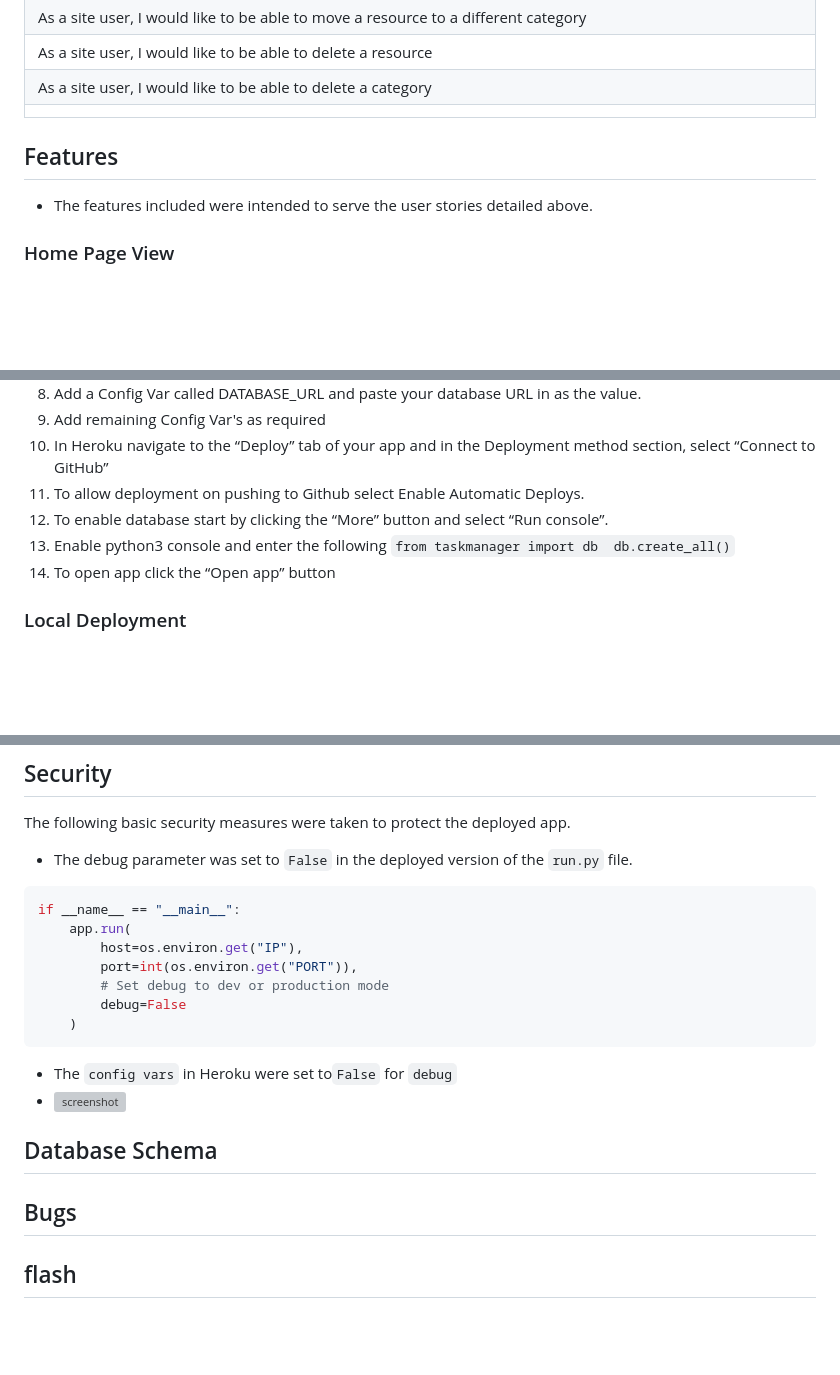
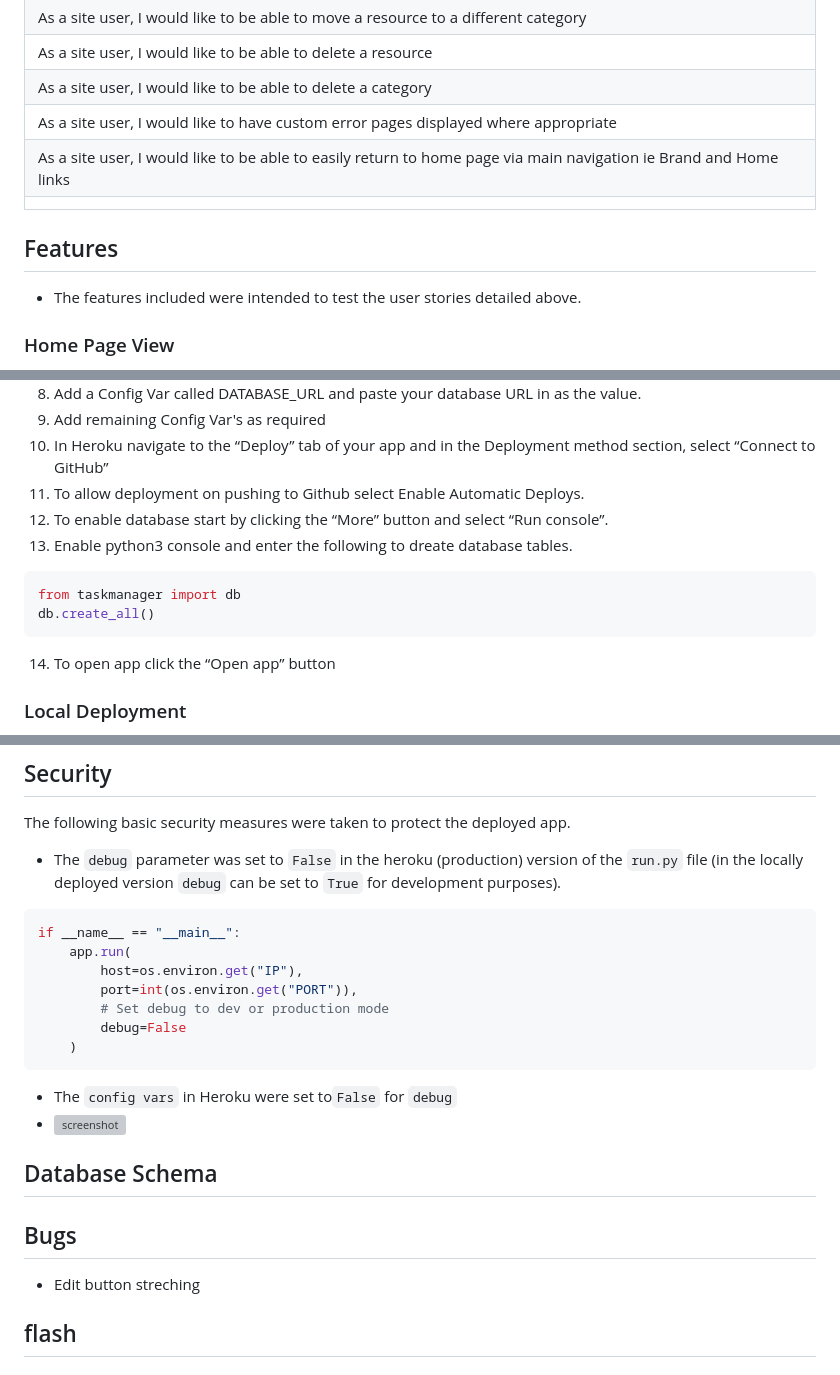
Before and after one commit to doctorandrewbrown/flask-resource-keeper, a Markdown page: README.md, 3 parts joined by grey strips. Drawn GitHub-style; blank space fills up the shorter version; grey boxes are pictures that could not be loaded.

````diff
--- a/README.md
+++ b/README.md
@@ -28,9 +28,11 @@
 | As a site user, I would like to be able to move a resource to a different category
 | As a site user, I would like to be able to delete a resource
 | As a site user, I would like to be able to delete a category
+| As a site user, I would like to have custom error pages displayed where appropriate
+| As a site user, I would like to be able to easily return to home page via main navigation ie Brand and Home links
 ||
 ## Features
-- The features included were intended to serve the user stories detailed above.
+- The features included were intended to test the user stories detailed above.
 ### Home Page View
 - General view shown below shows main navigation (which is included on all pages)and the button to go to the "add category" view. Also shown are cards showing existing resource categories in the database.
 - ![screenshot](documentation/images/features-homepage.png)
@@ -108,8 +116,13 @@ The app was deployed to the Heroku [Heroku](https://www.heroku.com/) cloud platf
 10. In Heroku navigate to the “Deploy” tab of your app and in the Deployment method section, select “Connect to GitHub”
 11. To allow deployment on pushing to Github select Enable Automatic Deploys.
 12. To enable database start by clicking the “More” button and select “Run console”.
-13. Enable python3 console and enter the following ```from taskmanager import db
-db.create_all()```
+13. Enable python3 console and enter the following to dreate database tables.
+
+```python
+from taskmanager import db
+db.create_all()
+```
+
 14. To open app click the “Open app” button
 
 ### Local Deployment
@@ -148,7 +163,8 @@ You can fork this repository by using the following steps:
 ## Security
 
 The following basic security measures were taken to protect the deployed app.
-- The debug parameter was set to ```False``` in the deployed version of the ```run.py``` file.
+- The ```debug``` parameter was set to ```False``` in the heroku (production) version of the ```run.py``` file
+(in the locally deployed version ```debug``` can be set to ```True``` for development purposes).
 ```python
 if __name__ == "__main__":
     app.run(
@@ -160,8 +176,11 @@ if __name__ == "__main__":
 ```
 - The `config vars` in Heroku were set to`False` for `debug`
 - ![screenshot](documentation/images/security-configvars.png)
+
 ## Database Schema
+
 ## Bugs
+- Edit button streching
 ## flash
 
 ## Credits
````
Also changed, not shown: other parts of README.md (+11 -3 lines).
